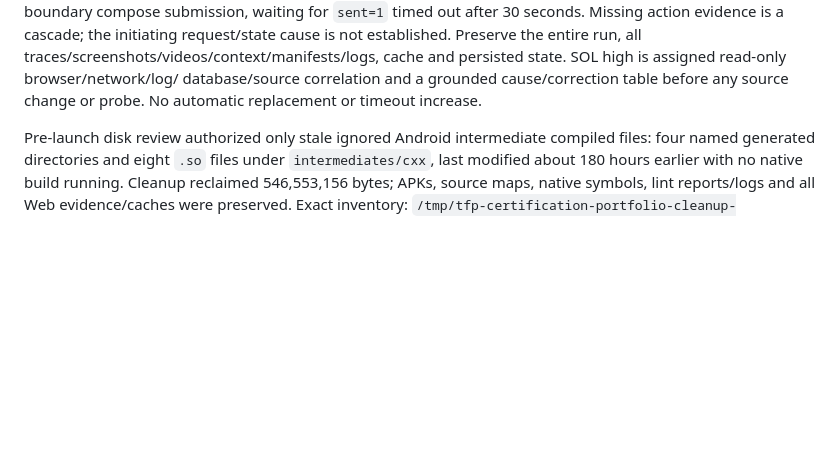
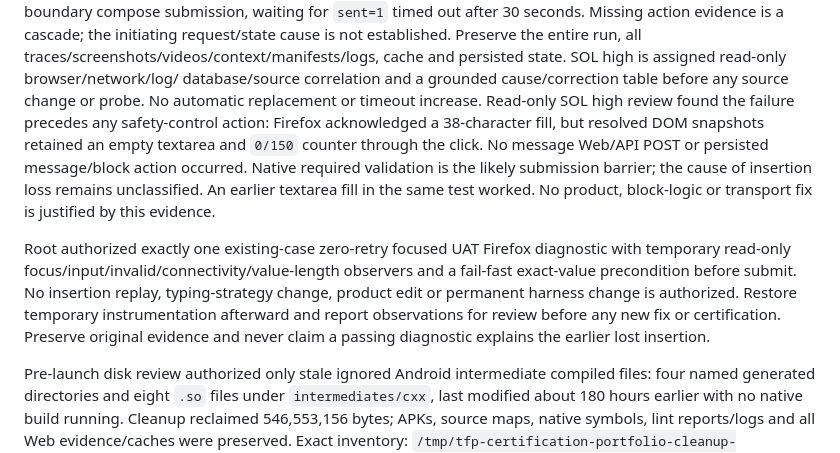
Before and after one commit to mrgauravgupt/tfp-main-orchestator, a Markdown page: docs/operations/CREDENTIAL_FREE_RELEASE_CHECKPOINT.md, the part around the change. Drawn GitHub-style; blank space fills up the shorter version.

Commit message:
docs(release): record Firefox input boundary and diagnostic gate

```diff
--- a/docs/operations/CREDENTIAL_FREE_RELEASE_CHECKPOINT.md
+++ b/docs/operations/CREDENTIAL_FREE_RELEASE_CHECKPOINT.md
@@ -232,6 +232,21 @@ Preserve the entire run, all traces/screenshots/videos/context/manifests/logs,
 cache and persisted state. SOL high is assigned read-only browser/network/log/
 database/source correlation and a grounded cause/correction table before any
 source change or probe. No automatic replacement or timeout increase.
+Read-only SOL high review found the failure precedes any safety-control action:
+Firefox acknowledged a 38-character fill, but resolved DOM snapshots retained
+an empty textarea and `0/150` counter through the click. No message Web/API POST
+or persisted message/block action occurred. Native required validation is the
+likely submission barrier; the cause of insertion loss remains unclassified.
+An earlier textarea fill in the same test worked. No product, block-logic or
+transport fix is justified by this evidence.
+
+Root authorized exactly one existing-case zero-retry focused UAT Firefox
+diagnostic with temporary read-only focus/input/invalid/connectivity/value-length
+observers and a fail-fast exact-value precondition before submit. No insertion
+replay, typing-strategy change, product edit or permanent harness change is
+authorized. Restore temporary instrumentation afterward and report observations
+for review before any new fix or certification. Preserve original evidence and
+never claim a passing diagnostic explains the earlier lost insertion.
 
 Pre-launch disk review authorized only stale ignored Android intermediate
 compiled files: four named generated directories and eight `.so` files under
```
